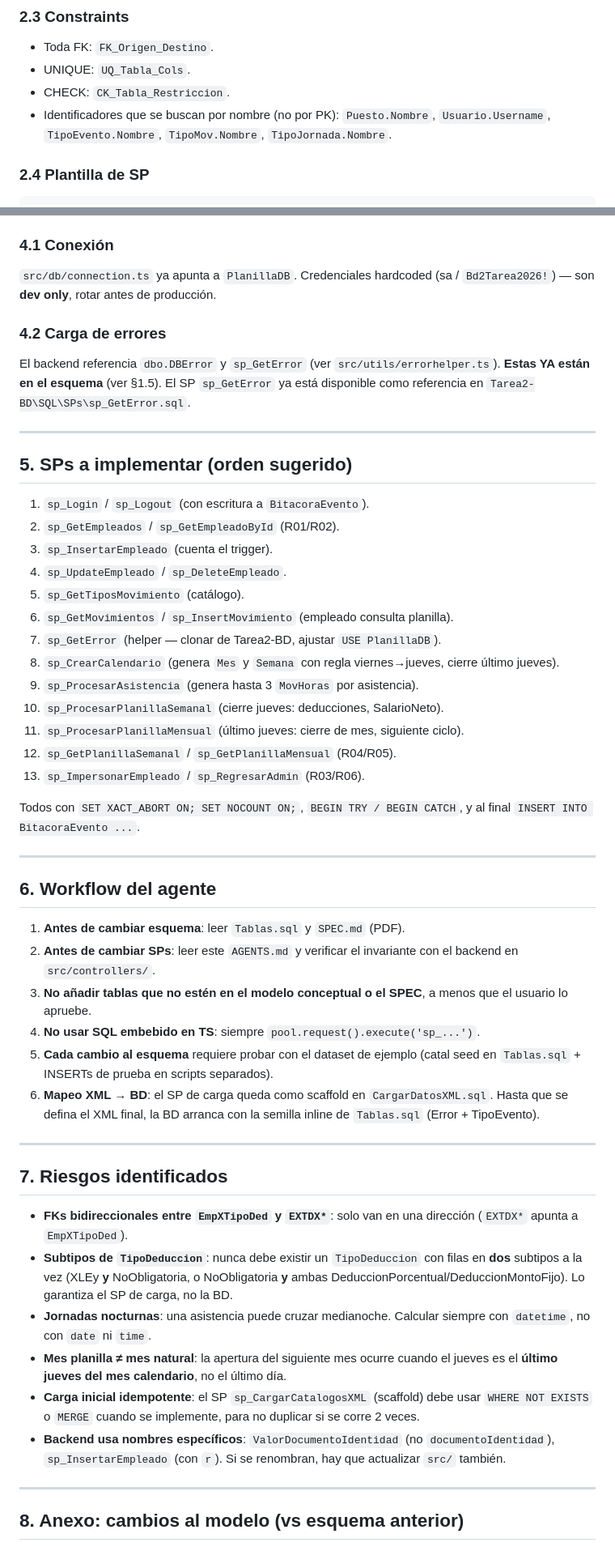
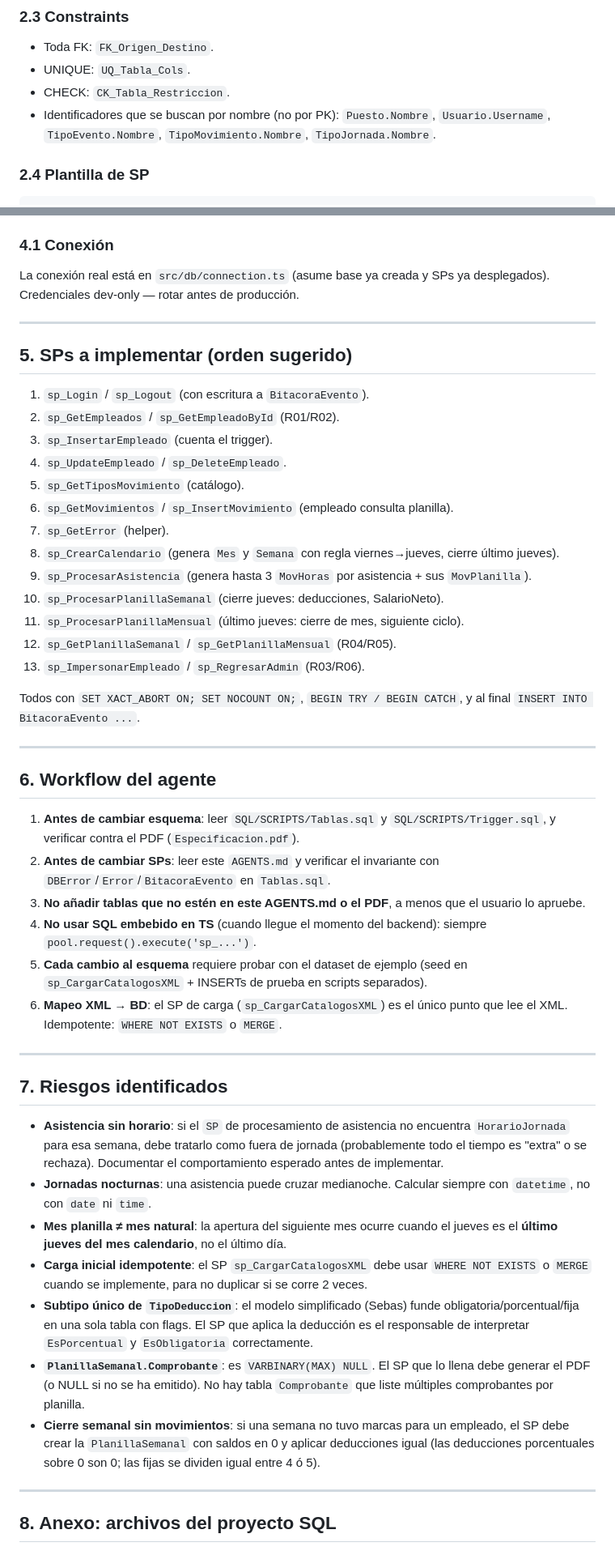
Before and after one commit to MatiasBS027/Tarea3-BD, a Markdown page: AGENTS.md, 2 parts joined by grey strips. Shown at 81% size. Rendered like a GitHub page.

````diff
--- a/AGENTS.md
+++ b/AGENTS.md
@@ -81,7 +79,7 @@
 - Toda FK: `FK_Origen_Destino`.
 - UNIQUE: `UQ_Tabla_Cols`.
 - CHECK: `CK_Tabla_Restriccion`.
-- Identificadores que se buscan por nombre (no por PK): `Puesto.Nombre`, `Usuario.Username`, `TipoEvento.Nombre`, `TipoMov.Nombre`, `TipoJornada.Nombre`.
+- Identificadores que se buscan por nombre (no por PK): `Puesto.Nombre`, `Usuario.Username`, `TipoEvento.Nombre`, `TipoMovimiento.Nombre`, `TipoJornada.Nombre`.
 
 ### 2.4 Plantilla de SP
 ```sql
@@ -168,10 +165,7 @@ Cuando el jueves es el **último jueves** del mes calendario:
 - **Trazabilidad**: cada SP inserta en `BitacoraEvento` dentro de la misma transacción; en `BEGIN CATCH` inserta en `DBError`.
 
 ### 4.1 Conexión
-`src/db/connection.ts` ya apunta a `PlanillaDB`. Credenciales hardcoded (sa / `Bd2Tarea2026!`) — son **dev only**, rotar antes de producción.
-
-### 4.2 Carga de errores
-El backend referencia `dbo.DBError` y `sp_GetError` (ver `src/utils/errorhelper.ts`). **Estas YA están en el esquema** (ver §1.5). El SP `sp_GetError` ya está disponible como referencia en `Tarea2-BD\SQL\SPs\sp_GetError.sql`.
+La conexión real está en `src/db/connection.ts` (asume base ya creada y SPs ya desplegados). Credenciales dev-only — rotar antes de producción.
 
 ---
 
@@ -183,9 +177,9 @@ El backend referencia `dbo.DBError` y `sp_GetError` (ver `src/utils/errorhelper.
 4. `sp_UpdateEmpleado` / `sp_DeleteEmpleado`.
 5. `sp_GetTiposMovimiento` (catálogo).
 6. `sp_GetMovimientos` / `sp_InsertMovimiento` (empleado consulta planilla).
-7. `sp_GetError` (helper — clonar de Tarea2-BD, ajustar `USE PlanillaDB`).
+7. `sp_GetError` (helper).
 8. `sp_CrearCalendario` (genera `Mes` y `Semana` con regla viernes→jueves, cierre último jueves).
-9. `sp_ProcesarAsistencia` (genera hasta 3 `MovHoras` por asistencia).
+9. `sp_ProcesarAsistencia` (genera hasta 3 `MovHoras` por asistencia + sus `MovPlanilla`).
 10. `sp_ProcesarPlanillaSemanal` (cierre jueves: deducciones, SalarioNeto).
 11. `sp_ProcesarPlanillaMensual` (último jueves: cierre de mes, siguiente ciclo).
 12. `sp_GetPlanillaSemanal` / `sp_GetPlanillaMensual` (R04/R05).
@@ -197,25 +191,26 @@ Todos con `SET XACT_ABORT ON; SET NOCOUNT ON;`, `BEGIN TRY / BEGIN CATCH`, y al
 
 ## 6. Workflow del agente
 
-1. **Antes de cambiar esquema**: leer `Tablas.sql` y `SPEC.md` (PDF).
-2. **Antes de cambiar SPs**: leer este `AGENTS.md` y verificar el invariante con el backend en `src/controllers/`.
-3. **No añadir tablas que no estén en el modelo conceptual o el SPEC**, a menos que el usuario lo apruebe.
-4. **No usar SQL embebido en TS**: siempre `pool.request().execute('sp_...')`.
-5. **Cada cambio al esquema** requiere probar con el dataset de ejemplo (catal seed en `Tablas.sql` + INSERTs de prueba en scripts separados).
-6. **Mapeo XML → BD**: el SP de carga queda como scaffold en `CargarDatosXML.sql`. Hasta que se defina el XML final, la BD arranca con la semilla inline de `Tablas.sql` (Error + TipoEvento).
+1. **Antes de cambiar esquema**: leer `SQL/SCRIPTS/Tablas.sql` y `SQL/SCRIPTS/Trigger.sql`, y verificar contra el PDF (`Especificacion.pdf`).
+2. **Antes de cambiar SPs**: leer este `AGENTS.md` y verificar el invariante con `DBError`/`Error`/`BitacoraEvento` en `Tablas.sql`.
+3. **No añadir tablas que no estén en este AGENTS.md o el PDF**, a menos que el usuario lo apruebe.
+4. **No usar SQL embebido en TS** (cuando llegue el momento del backend): siempre `pool.request().execute('sp_...')`.
+5. **Cada cambio al esquema** requiere probar con el dataset de ejemplo (seed en `sp_CargarCatalogosXML` + INSERTs de prueba en scripts separados).
+6. **Mapeo XML → BD**: el SP de carga (`sp_CargarCatalogosXML`) es el único punto que lee el XML. Idempotente: `WHERE NOT EXISTS` o `MERGE`.
 
 ---
 
 ## 7. Riesgos identificados
 
-- **FKs bidireccionales entre `EmpXTipoDed` y `EXTDX*`**: solo van en una dirección (`EXTDX*` apunta a `EmpXTipoDed`).
-- **Subtipos de `TipoDeduccion`**: nunca debe existir un `TipoDeduccion` con filas en **dos** subtipos a la vez (XLEy **y** NoObligatoria, o NoObligatoria **y** ambas DeduccionPorcentual/DeduccionMontoFijo). Lo garantiza el SP de carga, no la BD.
+- **Asistencia sin horario**: si el `SP` de procesamiento de asistencia no encuentra `HorarioJornada` para esa semana, debe tratarlo como fuera de jornada (probablemente todo el tiempo es "extra" o se rechaza). Documentar el comportamiento esperado antes de implementar.
 - **Jornadas nocturnas**: una asistencia puede cruzar medianoche. Calcular siempre con `datetime`, no con `date` ni `time`.
 - **Mes planilla ≠ mes natural**: la apertura del siguiente mes ocurre cuando el jueves es el **último jueves del mes calendario**, no el último día.
-- **Carga inicial idempotente**: el SP `sp_CargarCatalogosXML` (scaffold) debe usar `WHERE NOT EXISTS` o `MERGE` cuando se implemente, para no duplicar si se corre 2 veces.
-- **Backend usa nombres específicos**: `ValorDocumentoIdentidad` (no `documentoIdentidad`), `sp_InsertarEmpleado` (con `r`). Si se renombran, hay que actualizar `src/` también.
+- **Carga inicial idempotente**: el SP `sp_CargarCatalogosXML` debe usar `WHERE NOT EXISTS` o `MERGE` cuando se implemente, para no duplicar si se corre 2 veces.
+- **Subtipo único de `TipoDeduccion`**: el modelo simplificado (Sebas) funde obligatoria/porcentual/fija en una sola tabla con flags. El SP que aplica la deducción es el responsable de interpretar `EsPorcentual` y `EsObligatoria` correctamente.
+- **`PlanillaSemanal.Comprobante`**: es `VARBINARY(MAX) NULL`. El SP que lo llena debe generar el PDF (o NULL si no se ha emitido). No hay tabla `Comprobante` que liste múltiples comprobantes por planilla.
+- **Cierre semanal sin movimientos**: si una semana no tuvo marcas para un empleado, el SP debe crear la `PlanillaSemanal` con saldos en 0 y aplicar deducciones igual (las deducciones porcentuales sobre 0 son 0; las fijas se dividen igual entre 4 ó 5).
 
 ---
 
-## 8. Anexo: cambios al modelo (vs esquema anterior)
+## 8. Anexo: archivos del proyecto SQL
 
````
Also changed, not shown: other parts of AGENTS.md (+75 -85 lines).
